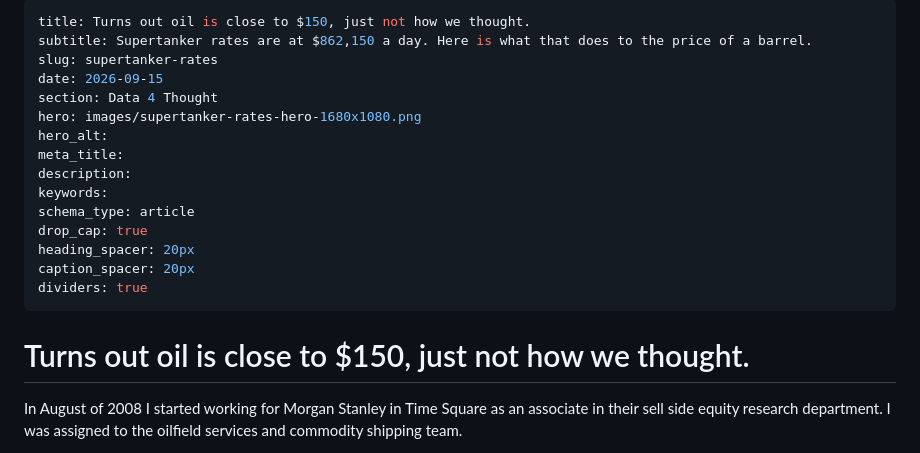
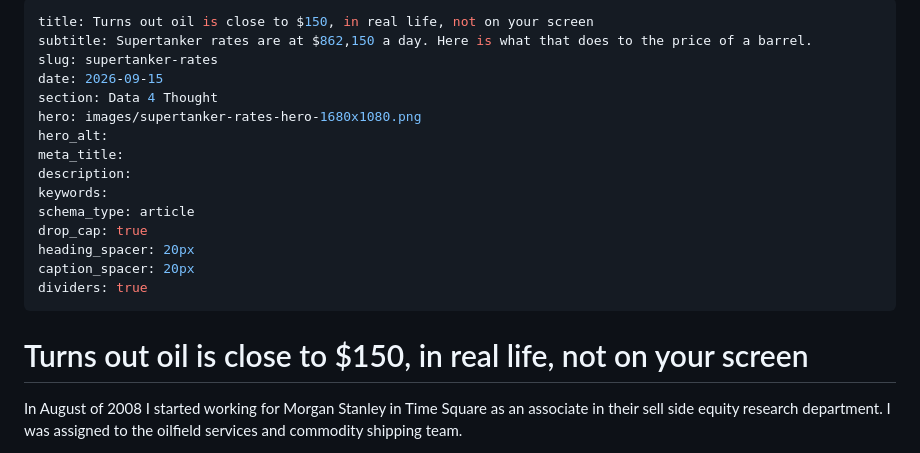
Before and after one commit to Data4ThePeople/VLCC, a Markdown page: posts/supertanker-rates/POST.md, the part around the change. GitHub-like rendering.

Commit message:
supertanker-rates: headline
Co-Authored-By: Claude Fable 5.1 <noreply@anthropic.com>
Claude-Session: https://claude.ai/code/session_01LBvAPhWemjubG9JqVWhAYE

```diff
--- a/posts/supertanker-rates/POST.md
+++ b/posts/supertanker-rates/POST.md
@@ -1,5 +1,5 @@
 ---
-title: Turns out oil is close to $150, just not how we thought.
+title: Turns out oil is close to $150, in real life, not on your screen
 subtitle: Supertanker rates are at $862,150 a day. Here is what that does to the price of a barrel.
 slug: supertanker-rates
 date: 2026-09-15
@@ -16,7 +16,7 @@ caption_spacer: 20px
 dividers: true
 ---
 
-# Turns out oil is close to $150, just not how we thought.
+# Turns out oil is close to $150, in real life, not on your screen
 
 In August of 2008 I started working for Morgan Stanley in Time Square as an associate in their sell side equity research department. I was assigned to the oilfield services and commodity shipping team.
 
```
